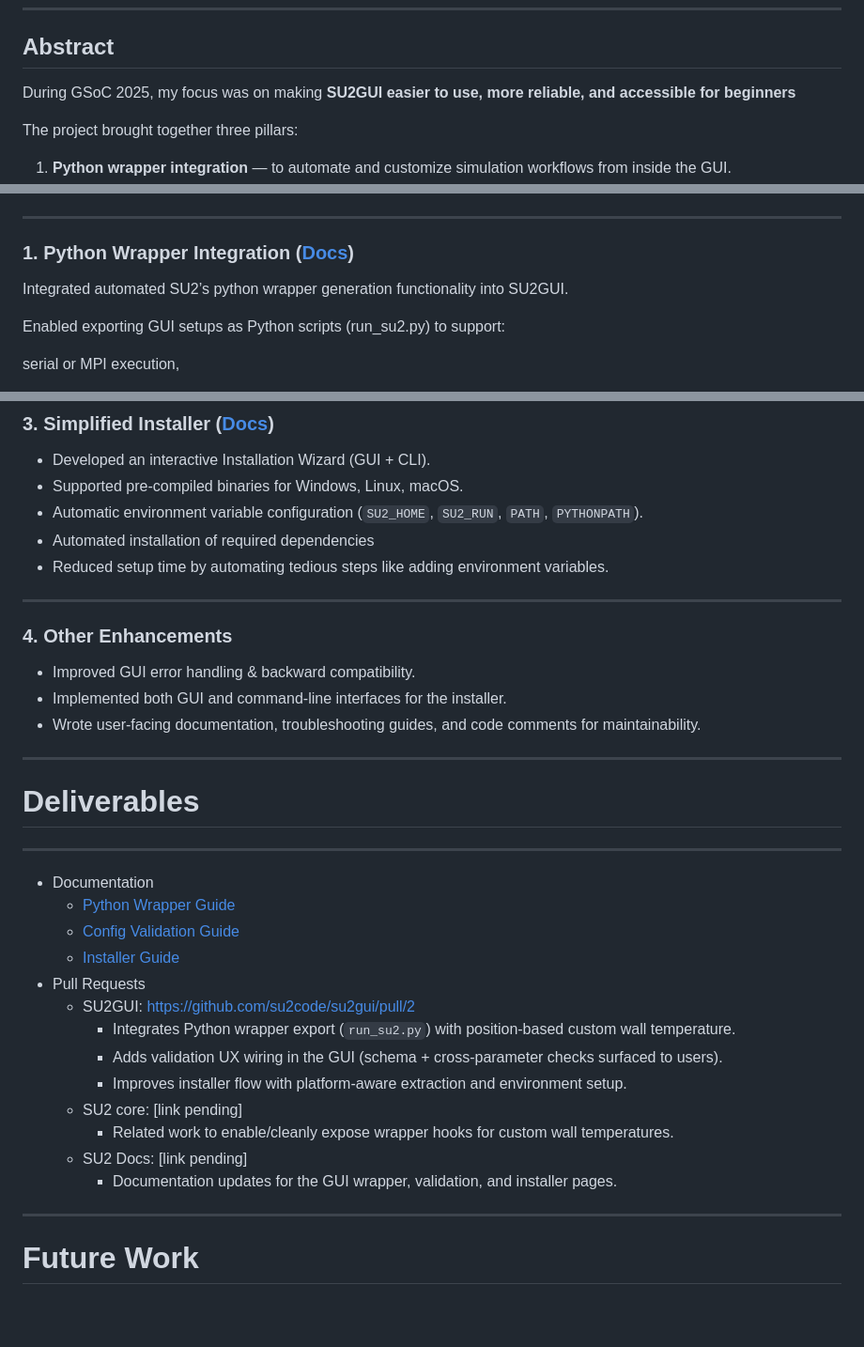
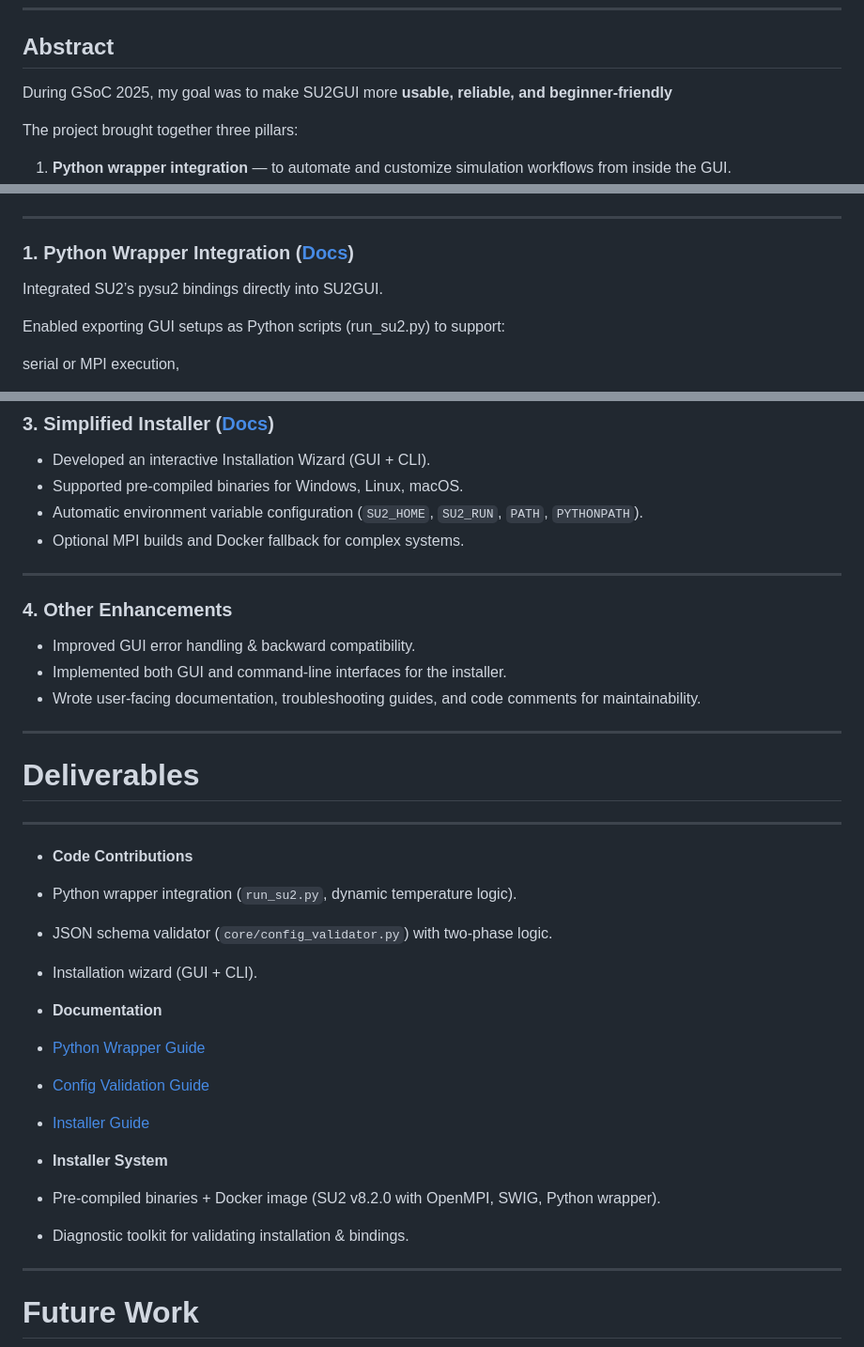
Before and after one commit to urvidev/GSoC-25_Docs, a Markdown page: GSoC.md, 3 parts joined by grey strips. Shown: that part at 94% size. GitHub-like rendering; blank space fills up the shorter version.

Commit message:
abstract

```diff
--- a/GSoC.md
+++ b/GSoC.md
@@ -12,7 +12,7 @@
 
 ## Abstract
 
-During GSoC 2025, my focus was on making **SU2GUI easier to use, more reliable, and accessible for beginners**
+During GSoC 2025, my goal was to make SU2GUI more **usable, reliable, and beginner-friendly**
 
 The project brought together three pillars:
 1. **Python wrapper integration** — to automate and customize simulation workflows from inside the GUI.
@@ -41,7 +41,7 @@ These improvements make SU2GUI a more approachable, dependable, and productive i
 ###  1. Python Wrapper Integration ([Docs](Python-Wrapper.md))
 
 
-Integrated automated SU2’s python wrapper generation functionality into SU2GUI.
+Integrated SU2’s pysu2 bindings directly into SU2GUI.
 
 Enabled exporting GUI setups as Python scripts (run_su2.py) to support:
 
@@ -96,8 +96,7 @@ This cross-validation ensures that even when individual keys are valid, the **ov
 - Developed an interactive Installation Wizard (GUI + CLI).
 - Supported pre-compiled binaries for Windows, Linux, macOS.
 - Automatic environment variable configuration (`SU2_HOME`, `SU2_RUN`, `PATH`, `PYTHONPATH`).
-- Automated installation of required dependencies
-- Reduced setup time by automating tedious steps like adding environment variables.
+- Optional MPI builds and Docker fallback for complex systems.
 
  ---
 
@@ -113,19 +112,19 @@ This cross-validation ensures that even when individual keys are valid, the **ov
 
 ---
 
-- Documentation
-  - [Python Wrapper Guide](_su2gui/Python-Wrapper.md)
-  - [Config Validation Guide](_su2gui/Config-Validation.md)
-  - [Installer Guide](_su2gui/SU2-Installer.md)
-- Pull Requests
-  - SU2GUI: https://github.com/su2code/su2gui/pull/2
-    - Integrates Python wrapper export (`run_su2.py`) with position-based custom wall temperature.
-    - Adds validation UX wiring in the GUI (schema + cross-parameter checks surfaced to users).
-    - Improves installer flow with platform-aware extraction and environment setup.
-  - SU2 core: [link pending]
-    - Related work to enable/cleanly expose wrapper hooks for custom wall temperatures.
-  - SU2 Docs: [link pending]
-    - Documentation updates for the GUI wrapper, validation, and installer pages.
+-  **Code Contributions**
+  - Python wrapper integration (`run_su2.py`, dynamic temperature logic).
+  - JSON schema validator (`core/config_validator.py`) with two-phase logic.
+  - Installation wizard (GUI + CLI).
+
+-  **Documentation**
+  - [Python Wrapper Guide](Python-Wrapper.md)
+  - [Config Validation Guide](Config-Validation.md)
+  - [Installer Guide](SU2-Installer.md)
+
+-  **Installer System**
+  - Pre-compiled binaries + Docker image (SU2 v8.2.0 with OpenMPI, SWIG, Python wrapper).
+  - Diagnostic toolkit for validating installation & bindings.
 
 ---
 
```
